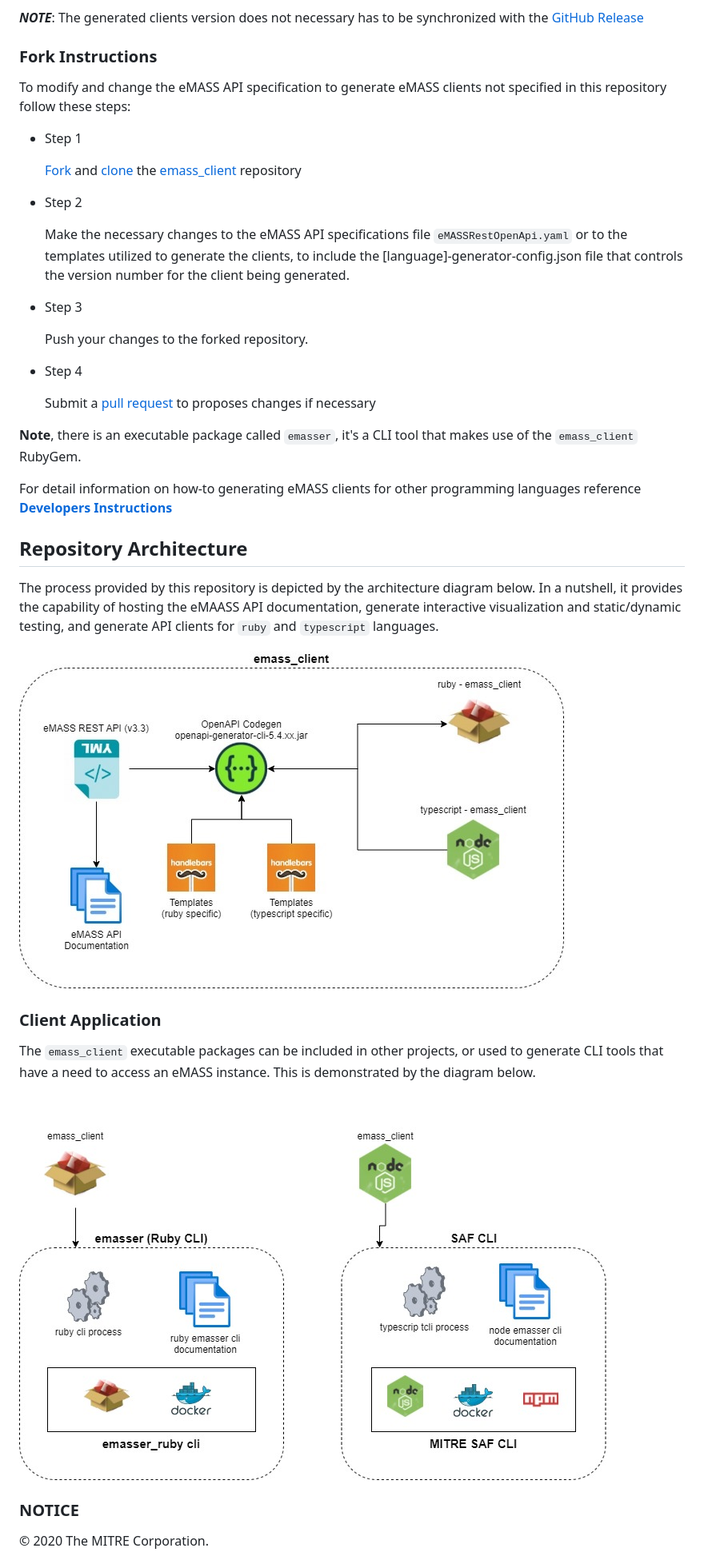
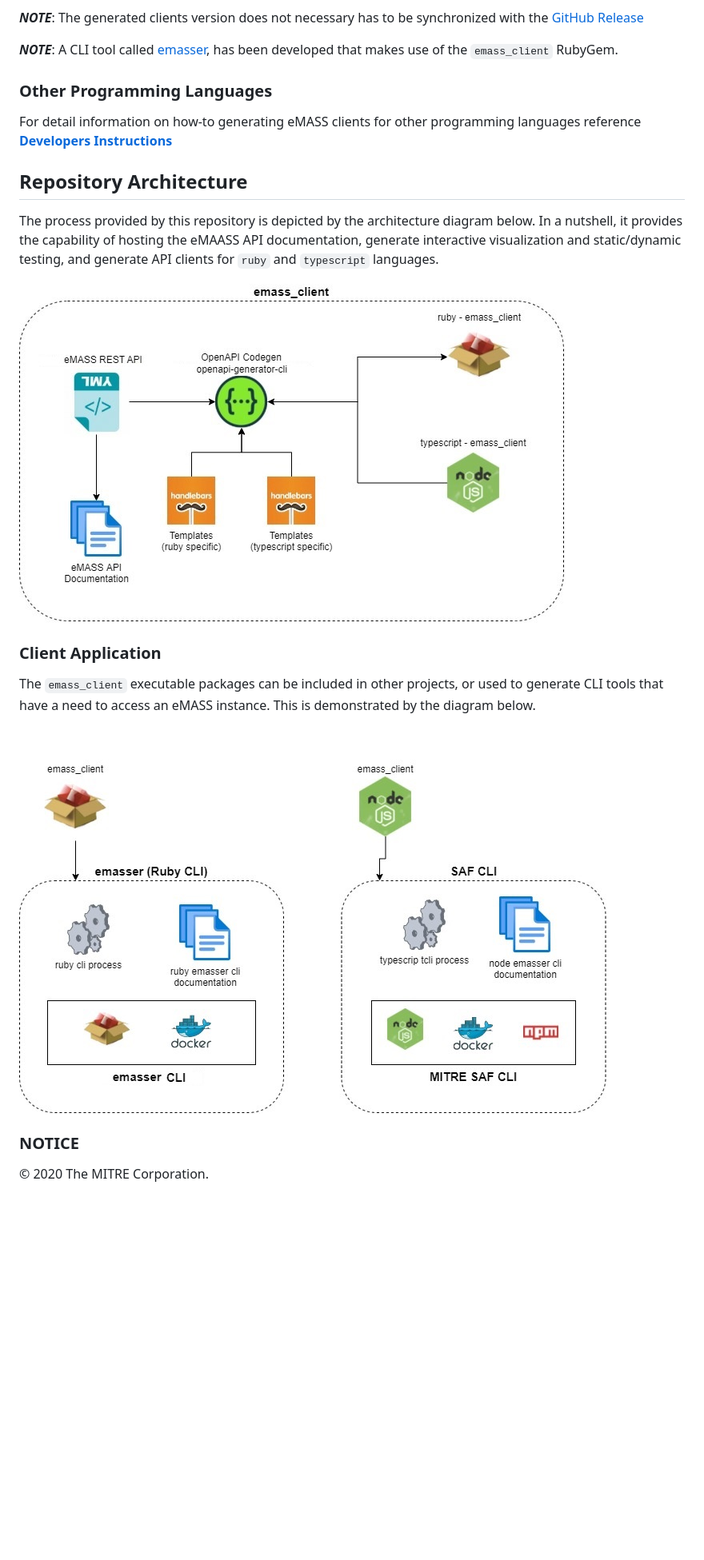
Before and after one commit to mitre/emass_client, a Markdown page: README.md, the part around the change printed below. Shown: that part at 80% size. Drawn GitHub-style; pictures changed too: images/emass_client_applications.jpg, images/emass_client_architecture.jpg; blank space fills up the shorter version.

````diff
--- a/README.md
+++ b/README.md
@@ -42,23 +44,10 @@ To make changes, or modifications to the eMASS clients described in this reposit
 
 ***NOTE***: The generated clients version does not necessary has to be synchronized with the [GitHub Release](https://github.com/mitre/emass_client/releases)
 
-### Fork Instructions
-To modify and change the eMASS API specification to generate eMASS clients not specified in this repository follow these steps:
-- Step 1
 
-  [Fork](https://docs.github.com/en/get-started/quickstart/fork-a-repo) and [clone](https://docs.github.com/en/repositories/creating-and-managing-repositories/cloning-a-repository) the [emass_client](https://github.com/mitre/emass_client) repository
-- Step 2
+***NOTE***: A CLI tool called [emasser](https://github.com/mitre/emasser), has been developed that makes use of the ```emass_client``` RubyGem.
 
-  Make the necessary changes to the eMASS API specifications file ```eMASSRestOpenApi.yaml``` or to the templates utilized to generate the clients, to include the [language]-generator-config.json file that controls the version number for the client being generated.
-- Step 3
-
-  Push your changes to the forked repository.
-- Step 4
-
-  Submit a [pull request](https://docs.github.com/en/pull-requests/collaborating-with-pull-requests/proposing-changes-to-your-work-with-pull-requests/creating-a-pull-request) to proposes changes if necessary
-
-**Note**, there is an executable package called ```emasser```, it's a CLI tool that makes use of the ```emass_client``` RubyGem.
-
+### Other Programming Languages
 For detail information on how-to generating eMASS clients for other programming languages reference [**Developers Instructions**](docs/developers.md)
 
 
````
Also changed, not shown: other parts of README.md (+5 -3 lines), 1 other file.
